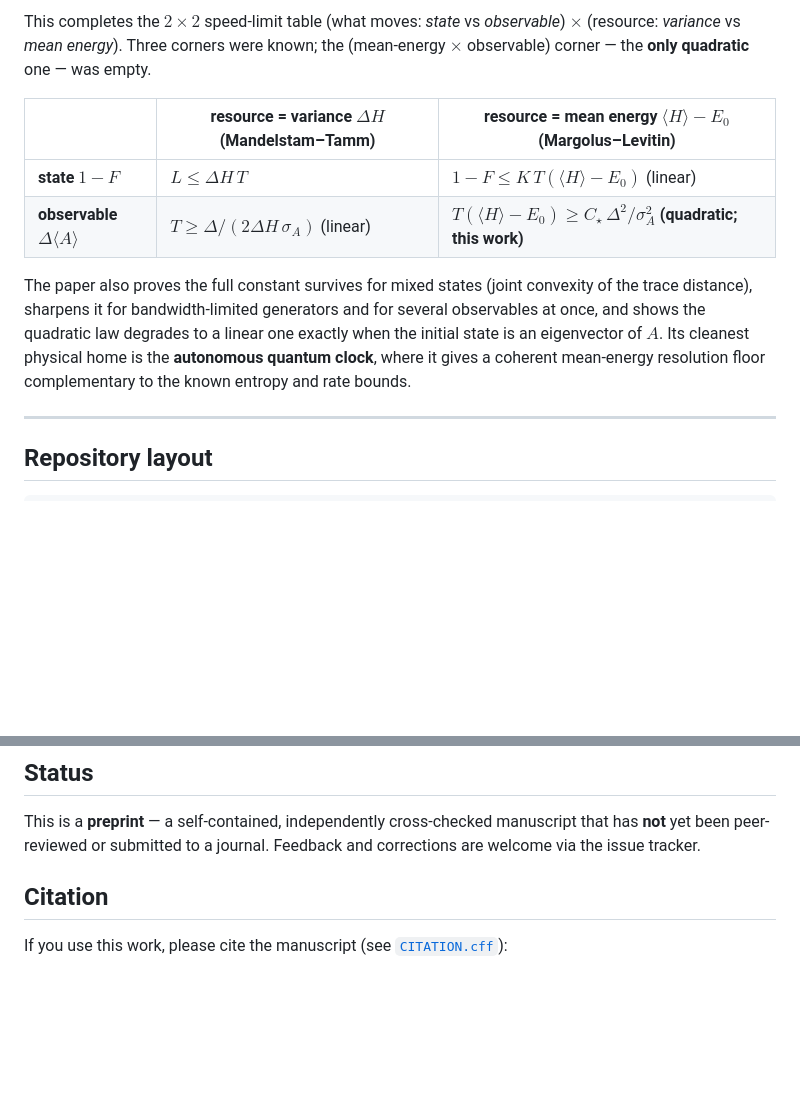
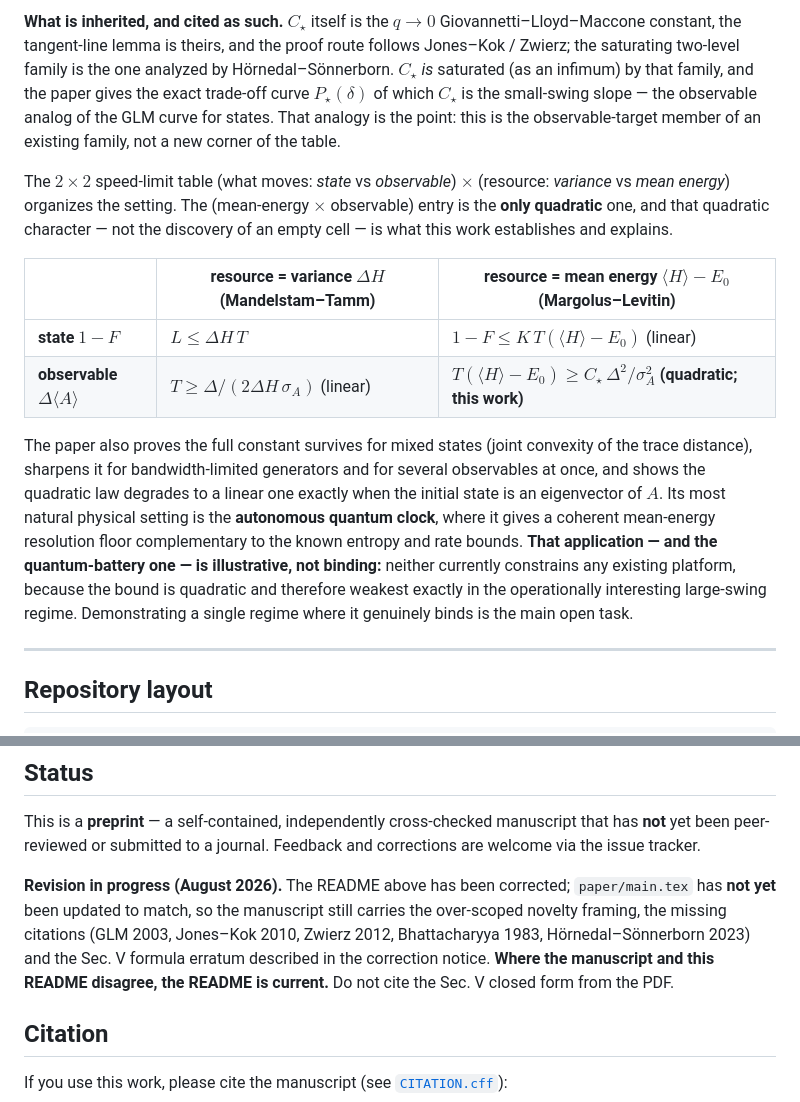
Before and after one commit to bryannasr4-gif/observable-margolus-levitin, a Markdown page: README.md, 2 parts joined by grey strips. Drawn GitHub-style; blank space fills up the shorter version.

```diff
--- a/README.md
+++ b/README.md
@@ -36,7 +85,15 @@ Two facts make this new:
 
-This completes the $2\times2$ speed-limit table (what moves: *state* vs *observable*) $\times$
-(resource: *variance* vs *mean energy*). Three corners were known; the (mean-energy $\times$
-observable) corner — the **only quadratic** one — was empty.
+**What is inherited, and cited as such.** $C_\star$ itself is the $q\to0$ Giovannetti–Lloyd–Maccone
+constant, the tangent-line lemma is theirs, and the proof route follows Jones–Kok / Zwierz; the
+saturating two-level family is the one analyzed by Hörnedal–Sönnerborn. $C_\star$ *is* saturated (as an
+infimum) by that family, and the paper gives the exact trade-off curve $P_\star(\delta)$ of which
+$C_\star$ is the small-swing slope — the observable analog of the GLM curve for states. That analogy is
+the point: this is the observable-target member of an existing family, not a new corner of the table.
+
+The $2\times2$ speed-limit table (what moves: *state* vs *observable*) $\times$ (resource: *variance*
+vs *mean energy*) organizes the setting. The (mean-energy $\times$ observable) entry is the **only
+quadratic** one, and that quadratic character — not the discovery of an empty cell — is what this work
+establishes and explains.
 
 |                        | resource = variance $\Delta H$ (Mandelstam–Tamm) | resource = mean energy $\langle H\rangle-E_0$ (Margolus–Levitin) |
 | ---------------------- | ------------------------------------------------ | --------------------------------------------------------------- |
@@ -46,8 +103,11 @@ observable) corner — the **only quadratic** one — was empty.
 The paper also proves the full constant survives for mixed states (joint convexity of the trace
 distance), sharpens it for bandwidth-limited generators and for several observables at once, and
 shows the quadratic law degrades to a linear one exactly when the initial state is an eigenvector of
-$A$. Its cleanest physical home is the **autonomous quantum clock**, where it gives a coherent
-mean-energy resolution floor complementary to the known entropy and rate bounds.
+$A$. Its most natural physical setting is the **autonomous quantum clock**, where it gives a coherent
+mean-energy resolution floor complementary to the known entropy and rate bounds. **That application —
+and the quantum-battery one — is illustrative, not binding:** neither currently constrains any existing
+platform, because the bound is quadratic and therefore weakest exactly in the operationally interesting
+large-swing regime. Demonstrating a single regime where it genuinely binds is the main open task.
 
 ---
 
@@ -128,6 +188,12 @@ This is a **preprint** — a self-contained, independently cross-checked manuscr
 been peer-reviewed or submitted to a journal. Feedback and corrections are welcome via the issue
 tracker.
 
+**Revision in progress (August 2026).** The README above has been corrected; `paper/main.tex` has
+**not yet** been updated to match, so the manuscript still carries the over-scoped novelty framing, the
+missing citations (GLM 2003, Jones–Kok 2010, Zwierz 2012, Bhattacharyya 1983, Hörnedal–Sönnerborn 2023)
+and the Sec. V formula erratum described in the correction notice. **Where the manuscript and this
+README disagree, the README is current.** Do not cite the Sec. V closed form from the PDF.
+
 ## Citation
 
 If you use this work, please cite the manuscript (see [`CITATION.cff`](CITATION.cff)):
```
Also changed, not shown: other parts of README.md (+57 -8 lines).
